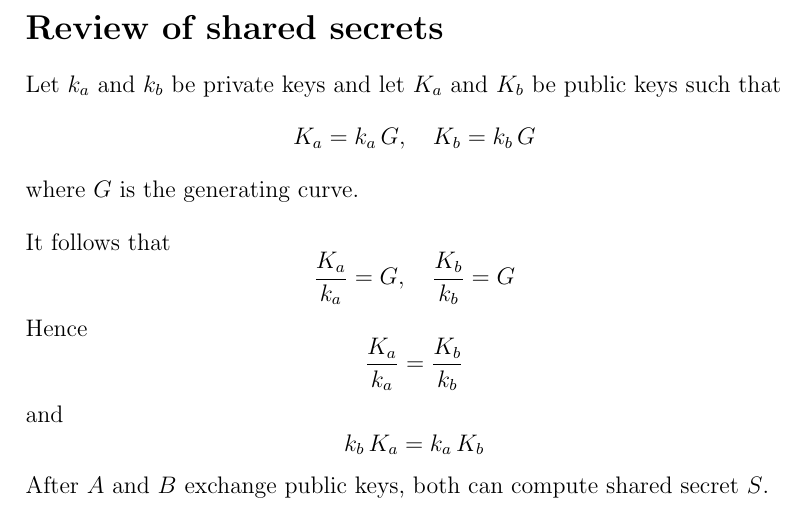
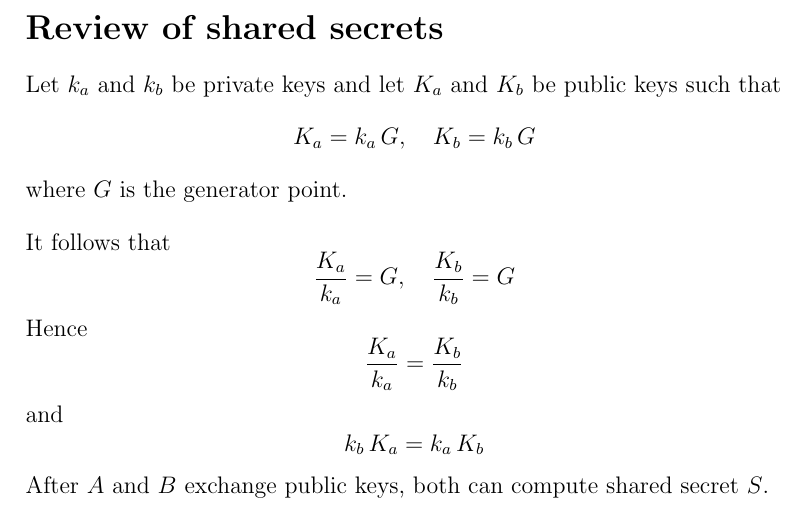
Before and after one commit to georgeweigt/pingpong, a LaTeX document (doc/pingpong.tex): part of page 2 of 2, cut so that both start at the same text. Compiled offline with pdfLaTeX.

Commit message:
Update pingpong.tex

```diff
--- a/doc/pingpong.tex
+++ b/doc/pingpong.tex
@@ -69,7 +69,7 @@ Let $k_a$ and $k_b$ be private keys and let $K_a$ and $K_b$ be public keys such
 \begin{equation*}
 K_a=k_a\,G,\quad K_b=k_b\,G
 \end{equation*}
-where $G$ is the generating curve.
+where $G$ is the generator point.
 
 \bigskip
 It follows that
```
